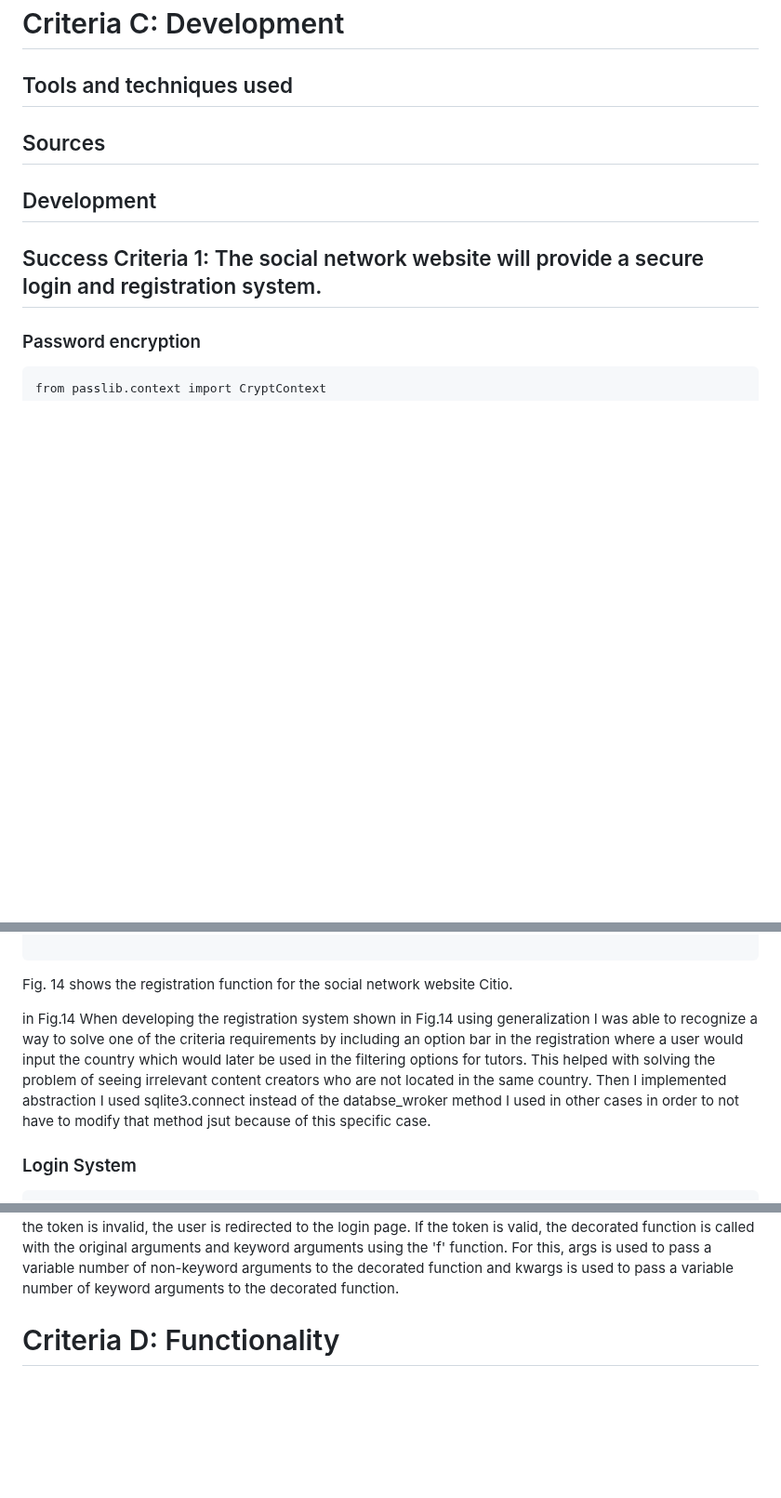
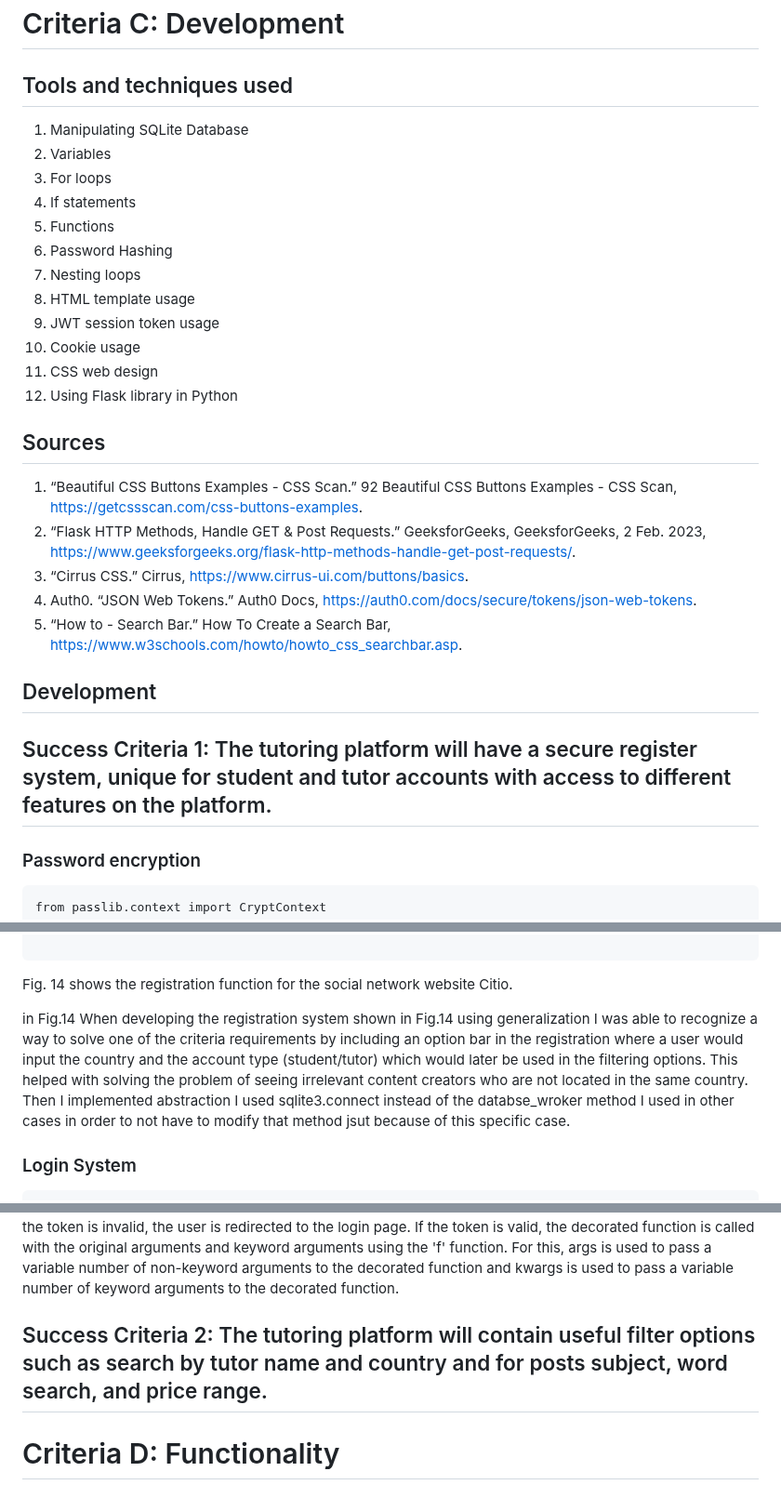
Before and after one commit to AleksandarDzudzevic/TutoringWebApp, a Markdown page: README.md, 3 parts joined by grey strips. Shown at 93% size. Drawn GitHub-style; blank space fills up the shorter version.

````diff
--- a/README.md
+++ b/README.md
@@ -146,10 +146,27 @@ Fig.8 shows a Flow diagram that visually represents the filtering feature for th
 
 # Criteria C: Development
 ## Tools and techniques used
+1. Manipulating SQLite Database
+2. Variables
+3. For loops
+4. If statements
+5. Functions
+6. Password Hashing
+7. Nesting loops
+8. HTML template usage
+9. JWT session token usage
+10. Cookie usage
+11. CSS web design
+12. Using Flask library in Python
 ## Sources
+1. “Beautiful CSS Buttons Examples - CSS Scan.” 92 Beautiful CSS Buttons Examples - CSS Scan, https://getcssscan.com/css-buttons-examples.
+2. “Flask HTTP Methods, Handle GET &amp; Post Requests.” GeeksforGeeks, GeeksforGeeks, 2 Feb. 2023, https://www.geeksforgeeks.org/flask-http-methods-handle-get-post-requests/.
+3. “Cirrus CSS.” Cirrus, https://www.cirrus-ui.com/buttons/basics.
+4. Auth0. “JSON Web Tokens.” Auth0 Docs, https://auth0.com/docs/secure/tokens/json-web-tokens.
+5. “How to - Search Bar.” How To Create a Search Bar, https://www.w3schools.com/howto/howto_css_searchbar.asp.
 ## Development
 
-## Success Criteria 1: The social network website will provide a  secure login and registration system.
+## Success Criteria 1: The tutoring platform will have a secure register system, unique for student and tutor accounts with access to different features on the platform.
 ### Password encryption
 ```.py
 from passlib.context import CryptContext
@@ -197,7 +214,7 @@ def register():
 Fig. 14 shows the registration function for the social network website Citio.
 
 in Fig.14
-When developing the registration system shown in Fig.14 using generalization I was able to recognize a way to solve one of the criteria requirements by including an option bar in the registration where a user would input the country which would later be used in the filtering options for tutors. This helped with solving the problem of seeing irrelevant content creators who are not located in the same country. Then I implemented abstraction I used sqlite3.connect instead of the databse_wroker method I used in other cases in order to not have to modify that method jsut because of this specific case.
+When developing the registration system shown in Fig.14 using generalization I was able to recognize a way to solve one of the criteria requirements by including an option bar in the registration where a user would input the country and the account type (student/tutor) which would later be used in the filtering options. This helped with solving the problem of seeing irrelevant content creators who are not located in the same country. Then I implemented abstraction I used sqlite3.connect instead of the databse_wroker method I used in other cases in order to not have to modify that method jsut because of this specific case.
 
 ### Login System
 ```.py
@@ -262,7 +279,7 @@ Fig.16 shows the function used for the creation of the session tokens. This impo
 
 In order to successfully develop this I needed to have the following things in my algorithm: The wraps function from functools module is used to preserve the original function's metadata (data containing information about certain data, in this case about the function). After that the decorated function checks if a token is present in the user's session. If a token is present, the function attempts to decode it using the 'jwt.decode' function. If the token is invalid, the user is redirected to the login page. If the token is valid, the decorated function is called with the original arguments and keyword arguments using the 'f' function. For this, args is used to pass a variable number of non-keyword arguments to the decorated function and kwargs is used to pass a variable number of keyword arguments to the decorated function.
 
-
+## Success Criteria 2: The tutoring platform will contain useful filter options such as search by tutor name and country and for posts subject, word search, and price range.
 
 
 # Criteria D: Functionality
````
